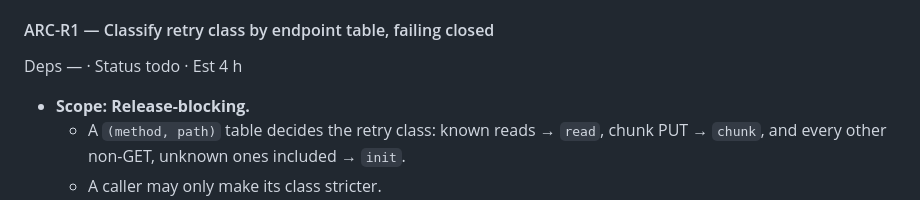
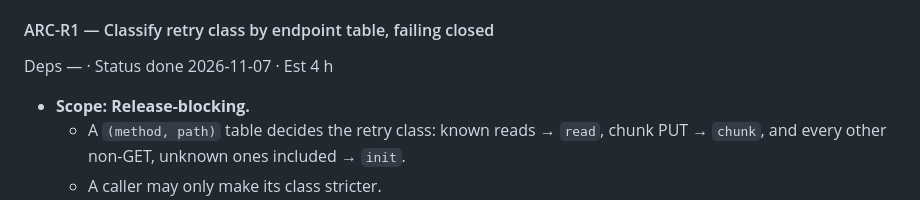
Before and after one commit to IvanBBaev/tiktok-mcp, a Markdown page: docs/ROADMAP.md, the part around the change. Rendered like a GitHub page.

Commit message:
docs(roadmap): mark ARC-R1 done

```diff
--- a/docs/ROADMAP.md
+++ b/docs/ROADMAP.md
@@ -338,7 +338,7 @@ Deps — · Status done 2026-11-07 · Est 3 h
   - `npm run check` is green locally and on CI three times in a row.
 
 #### ARC-R1 — Classify retry class by endpoint table, failing closed
-Deps — · Status todo · Est 4 h
+Deps — · Status done 2026-11-07 · Est 4 h
 
 - **Scope:** **Release-blocking.**
   - A `(method, path)` table decides the retry class: known reads → `read`,
```
